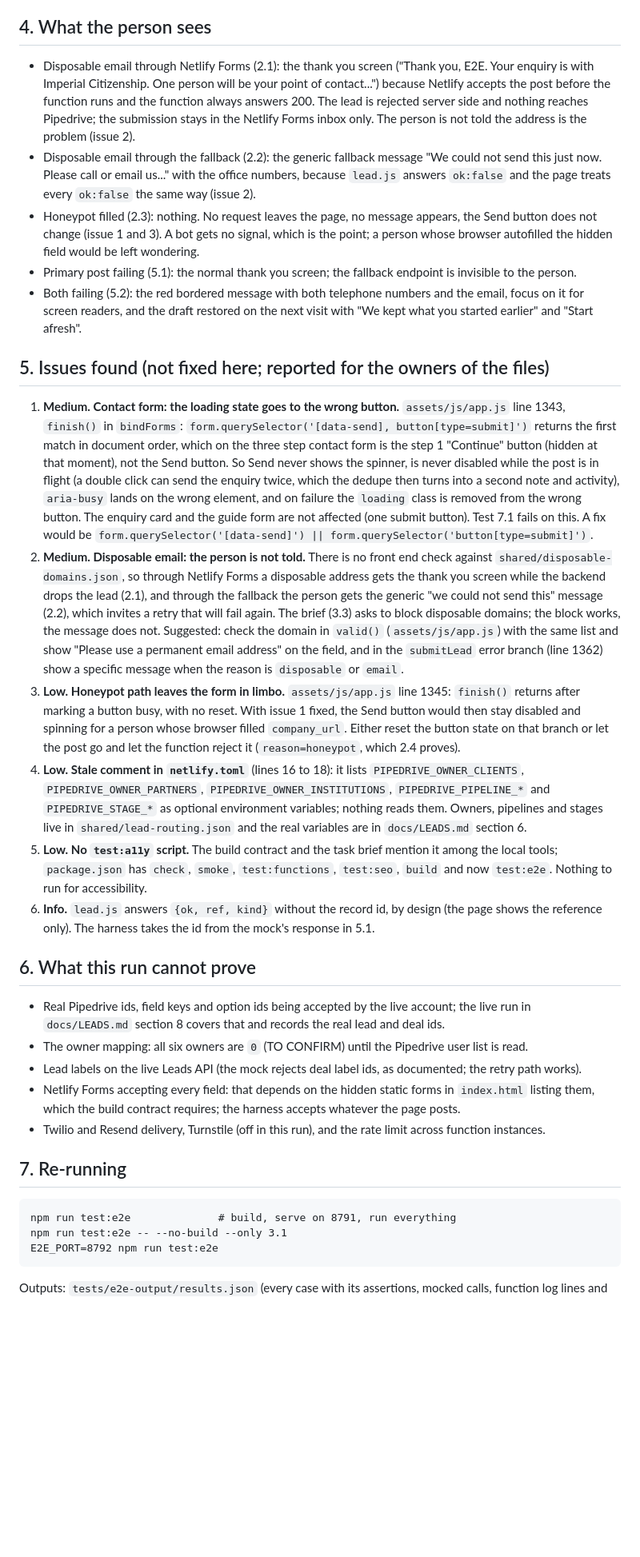
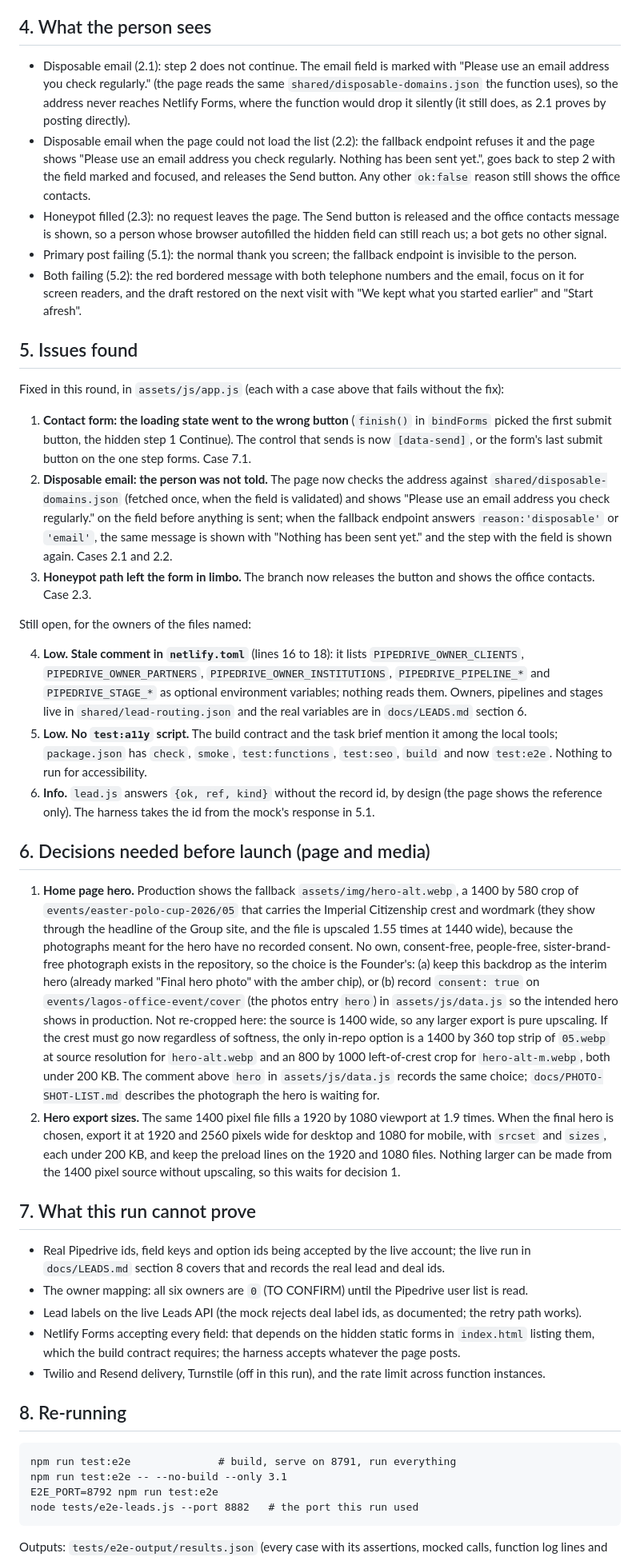
Before and after one commit to nv11Gibby/Mock-Portal-Page, a Markdown page: docs/ACCEPTANCE.md, the part around one of its changes. Shown at 80% size. Drawn GitHub-style; blank space fills up the shorter version.

Commit message:
Acceptance report: results after the lead flow fixes, and the decisions needed before launch
All 33 cases of tests/e2e-leads.js pass on the prerendered build (port
8882). The three page issues the first run reported are recorded as fixed
with the cases that cover them, the seven new cases are listed with their
mock ids, and a new section records the home hero decision and the hero
export sizes that wait on it.

Co-Authored-By: Claude Fable 5.1 <noreply@anthropic.com>
Claude-Session: https://claude.ai/code/session_01WLDTLCYMrJPXL6atw3Tdtn

````diff
--- a/docs/ACCEPTANCE.md
+++ b/docs/ACCEPTANCE.md
@@ -99,41 +111,35 @@ retries without, and the score stays in the title prefix and the note. Deals acc
 
 ## 4. What the person sees
 
-* Disposable email through Netlify Forms (2.1): the thank you screen ("Thank you, E2E. Your enquiry is with Imperial
-  Citizenship. One person will be your point of contact...") because Netlify accepts the post before the function
-  runs and the function always answers 200. The lead is rejected server side and nothing reaches Pipedrive; the
-  submission stays in the Netlify Forms inbox only. The person is not told the address is the problem (issue 2).
-* Disposable email through the fallback (2.2): the generic fallback message "We could not send this just now. Please
-  call or email us..." with the office numbers, because `lead.js` answers `ok:false` and the page treats every
-  `ok:false` the same way (issue 2).
-* Honeypot filled (2.3): nothing. No request leaves the page, no message appears, the Send button does not change
-  (issue 1 and 3). A bot gets no signal, which is the point; a person whose browser autofilled the hidden field would
-  be left wondering.
+* Disposable email (2.1): step 2 does not continue. The email field is marked with "Please use an email address you
+  check regularly." (the page reads the same `shared/disposable-domains.json` the function uses), so the address never
+  reaches Netlify Forms, where the function would drop it silently (it still does, as 2.1 proves by posting directly).
+* Disposable email when the page could not load the list (2.2): the fallback endpoint refuses it and the page shows
+  "Please use an email address you check regularly. Nothing has been sent yet.", goes back to step 2 with the field
+  marked and focused, and releases the Send button. Any other `ok:false` reason still shows the office contacts.
+* Honeypot filled (2.3): no request leaves the page. The Send button is released and the office contacts message is
+  shown, so a person whose browser autofilled the hidden field can still reach us; a bot gets no other signal.
 * Primary post failing (5.1): the normal thank you screen; the fallback endpoint is invisible to the person.
 * Both failing (5.2): the red bordered message with both telephone numbers and the email, focus on it for screen
   readers, and the draft restored on the next visit with "We kept what you started earlier" and "Start afresh".
 
-## 5. Issues found (not fixed here; reported for the owners of the files)
+## 5. Issues found
 
-1. **Medium. Contact form: the loading state goes to the wrong button.** `assets/js/app.js` line 1343, `finish()` in
-   `bindForms`: `form.querySelector('[data-send], button[type=submit]')` returns the first match in document order,
-   which on the three step contact form is the step 1 "Continue" button (hidden at that moment), not the Send button.
-   So Send never shows the spinner, is never disabled while the post is in flight (a double click can send the enquiry
-   twice, which the dedupe then turns into a second note and activity), `aria-busy` lands on the wrong element, and on
-   failure the `loading` class is removed from the wrong button. The enquiry card and the guide form are not affected
-   (one submit button). Test 7.1 fails on this. A fix would be `form.querySelector('[data-send]') ||
-   form.querySelector('button[type=submit]')`.
-2. **Medium. Disposable email: the person is not told.** There is no front end check against
-   `shared/disposable-domains.json`, so through Netlify Forms a disposable address gets the thank you screen while the
-   backend drops the lead (2.1), and through the fallback the person gets the generic "we could not send this" message
-   (2.2), which invites a retry that will fail again. The brief (3.3) asks to block disposable domains; the block
-   works, the message does not. Suggested: check the domain in `valid()` (`assets/js/app.js`) with the same list and
-   show "Please use a permanent email address" on the field, and in the `submitLead` error branch (line 1362) show a
-   specific message when the reason is `disposable` or `email`.
-3. **Low. Honeypot path leaves the form in limbo.** `assets/js/app.js` line 1345: `finish()` returns after marking a
-   button busy, with no reset. With issue 1 fixed, the Send button would then stay disabled and spinning for a person
-   whose browser filled `company_url`. Either reset the button state on that branch or let the post go and let the
-   function reject it (`reason=honeypot`, which 2.4 proves).
+Fixed in this round, in `assets/js/app.js` (each with a case above that fails without the fix):
+
+1. **Contact form: the loading state went to the wrong button** (`finish()` in `bindForms` picked the first submit
+   button, the hidden step 1 Continue). The control that sends is now `[data-send]`, or the form's last submit button
+   on the one step forms. Case 7.1.
+2. **Disposable email: the person was not told.** The page now checks the address against
+   `shared/disposable-domains.json` (fetched once, when the field is validated) and shows "Please use an email address
+   you check regularly." on the field before anything is sent; when the fallback endpoint answers `reason:'disposable'`
+   or `'email'`, the same message is shown with "Nothing has been sent yet." and the step with the field is shown
+   again. Cases 2.1 and 2.2.
+3. **Honeypot path left the form in limbo.** The branch now releases the button and shows the office contacts.
+   Case 2.3.
+
+Still open, for the owners of the files named:
+
 4. **Low. Stale comment in `netlify.toml`** (lines 16 to 18): it lists `PIPEDRIVE_OWNER_CLIENTS`,
    `PIPEDRIVE_OWNER_PARTNERS`, `PIPEDRIVE_OWNER_INSTITUTIONS`, `PIPEDRIVE_PIPELINE_*` and `PIPEDRIVE_STAGE_*` as
    optional environment variables; nothing reads them. Owners, pipelines and stages live in `shared/lead-routing.json`
@@ -143,7 +149,25 @@ retries without, and the score stays in the title prefix and the note. Deals acc
 6. **Info.** `lead.js` answers `{ok, ref, kind}` without the record id, by design (the page shows the reference only).
    The harness takes the id from the mock's response in 5.1.
 
-## 6. What this run cannot prove
+## 6. Decisions needed before launch (page and media)
+
+1. **Home page hero.** Production shows the fallback `assets/img/hero-alt.webp`, a 1400 by 580 crop of
+   `events/easter-polo-cup-2026/05` that carries the Imperial Citizenship crest and wordmark (they show through the
+   headline of the Group site, and the file is upscaled 1.55 times at 1440 wide), because the photographs meant for the
+   hero have no recorded consent. No own, consent-free, people-free, sister-brand-free photograph exists in the
+   repository, so the choice is the Founder's: (a) keep this backdrop as the interim hero (already marked "Final hero
+   photo" with the amber chip), or (b) record `consent: true` on `events/lagos-office-event/cover` (the photos entry
+   `hero`) in `assets/js/data.js` so the intended hero shows in production. Not re-cropped here: the source is 1400
+   wide, so any larger export is pure upscaling. If the crest must go now regardless of softness, the only in-repo
+   option is a 1400 by 360 top strip of `05.webp` at source resolution for `hero-alt.webp` and an 800 by 1000
+   left-of-crest crop for `hero-alt-m.webp`, both under 200 KB. The comment above `hero` in `assets/js/data.js`
+   records the same choice; `docs/PHOTO-SHOT-LIST.md` describes the photograph the hero is waiting for.
+2. **Hero export sizes.** The same 1400 pixel file fills a 1920 by 1080 viewport at 1.9 times. When the final hero is
+   chosen, export it at 1920 and 2560 pixels wide for desktop and 1080 for mobile, with `srcset` and `sizes`, each
+   under 200 KB, and keep the preload lines on the 1920 and 1080 files. Nothing larger can be made from the 1400
+   pixel source without upscaling, so this waits for decision 1.
+
+## 7. What this run cannot prove
 
 * Real Pipedrive ids, field keys and option ids being accepted by the live account; the live run in `docs/LEADS.md`
   section 8 covers that and records the real lead and deal ids.
@@ -153,12 +177,13 @@ retries without, and the score stays in the title prefix and the note. Deals acc
   build contract requires; the harness accepts whatever the page posts.
 * Twilio and Resend delivery, Turnstile (off in this run), and the rate limit across function instances.
 
-## 7. Re-running
+## 8. Re-running
 
 ```
 npm run test:e2e              # build, serve on 8791, run everything
 npm run test:e2e -- --no-build --only 3.1
 E2E_PORT=8792 npm run test:e2e
+node tests/e2e-leads.js --port 8882   # the port this run used
 ```
 
 Outputs: `tests/e2e-output/results.json` (every case with its assertions, mocked calls, function log lines and page
````
Also changed, not shown: other parts of docs/ACCEPTANCE.md (+24 -12 lines).
